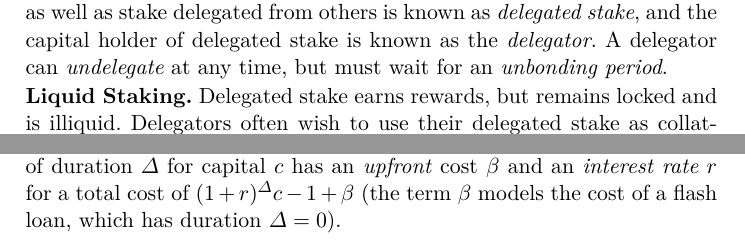
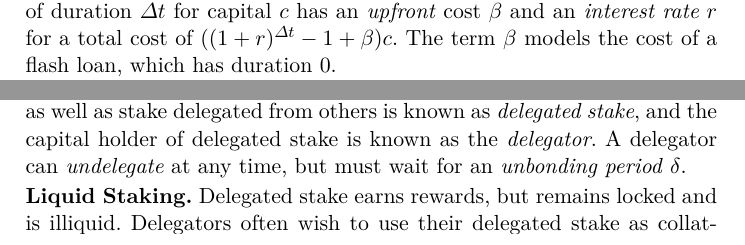
Before and after one commit to tzinas/liquid-staking, a LaTeX paper (liquid-staking.tex, which reads preliminaries.tex): two parts of pages 3 and 4 of 9 before the commit and two parts of pages 2 and 3 of 9 after it, joined at a grey line, cut so that both start at the same text. Compiled offline with XeLaTeX; a LaTeX package or settings file that is missing is left out.

Commit message:
Introduce \delta parameter and reorder prelims

```diff
--- a/preliminaries.tex
+++ b/preliminaries.tex
@@ -4,3 +10,7 @@
+a loan of duration $\Delta t$ for capital $c$ has an \emph{upfront} cost $\beta$
+and an \emph{interest rate} $r$ for a total cost of
+$((1 + r)^{\Delta t} - 1 + \beta) c$. The term $\beta$ models the cost of a flash loan,
+which has duration $0$.
 
 \noindent
 \textbf{Proof-of-Stake.} In Proof-of-Stake (PoS) systems, ledgers are secured
@@ -106,8 +111,3 @@ transaction. Towards this purpose, a \emph{flash loan}~\cite{gudgeon2020defi} ca
-be obtained, in which the loan provided does not risk any funds. We assume that
-a loan of duration $\Delta$ for capital $c$ has an \emph{upfront} cost $\beta$
-and an \emph{interest rate} $r$ for a total cost of
-$(1 + r)^\Delta c - 1 + \beta$ (the term $\beta$ models the cost of a flash loan,
-which has duration $\Delta = 0$).
 
 \begin{itemize}
   \item LSM (tokens)
```
Also changed, not shown: preliminaries.tex (15 more changed lines).
